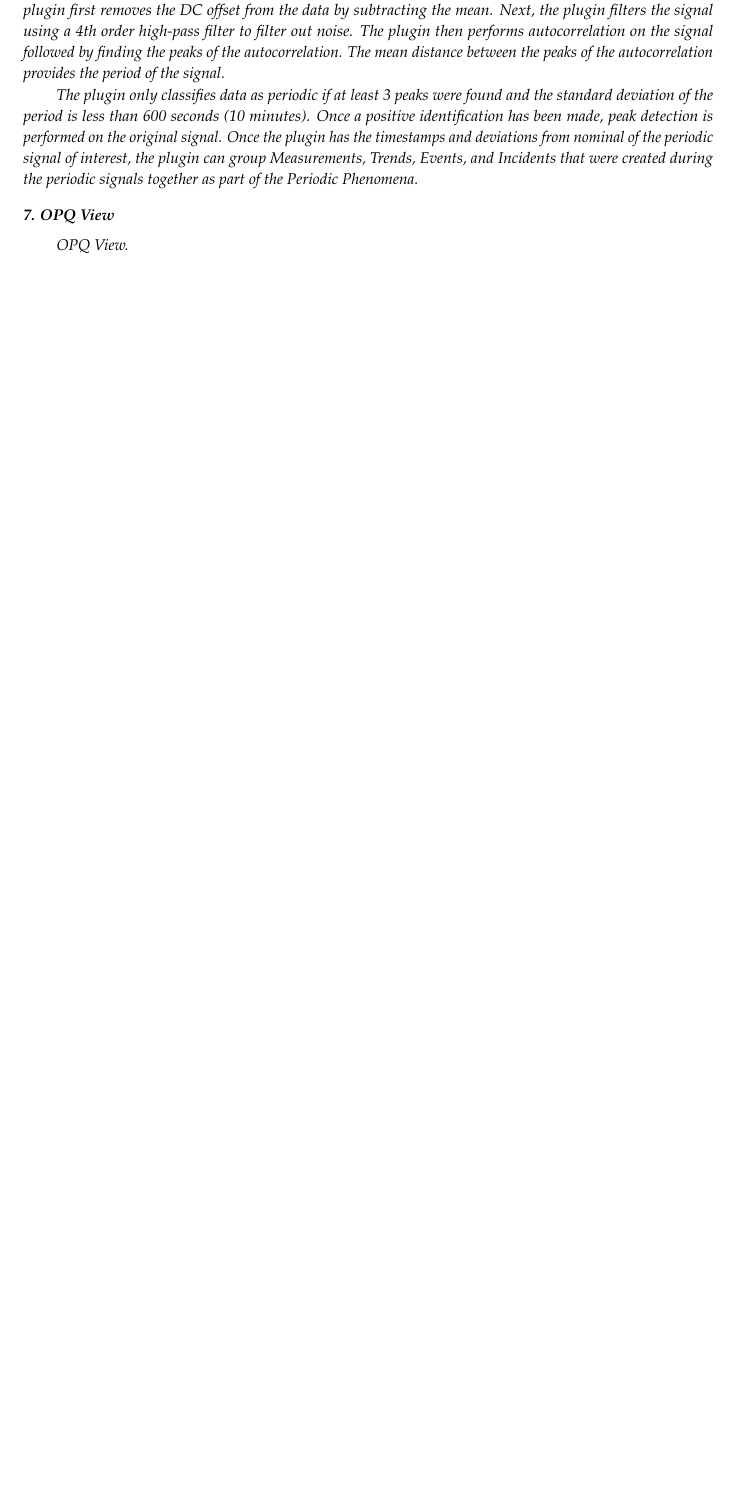
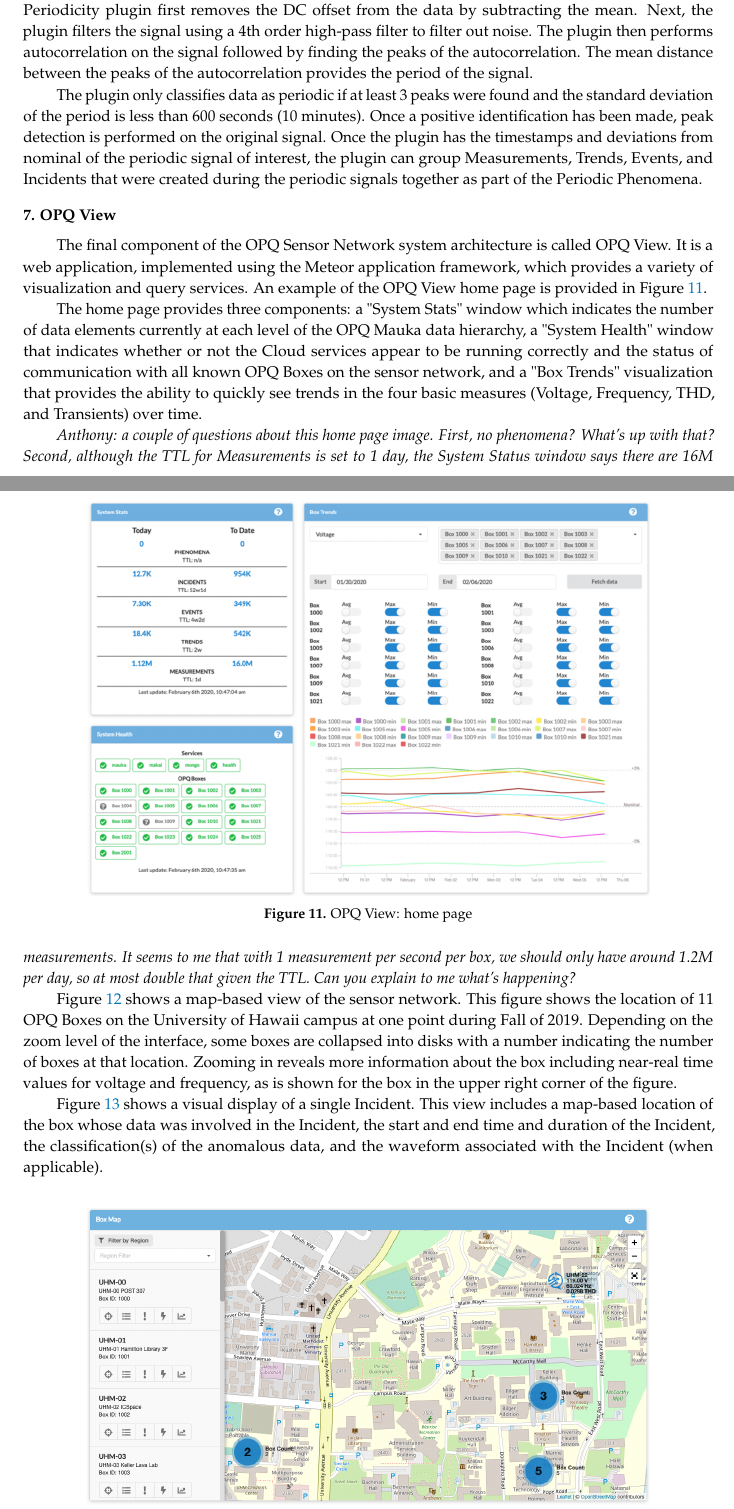
Before and after one commit to openpowerquality/article2020, a LaTeX paper (article.tex, which reads 08-opq-view.tex): part of page 22 of 24 before the commit and two parts of pages 22 and 23 of 26 after it, the two joined at a grey line, cut so that both start at the same text, the shorter picture padded with empty space. Compiled offline with pdfLaTeX.

Commit message:
OPQ View first rough draft

```diff
--- a/08-opq-view.tex
+++ b/08-opq-view.tex
@@ -1,4 +1,24 @@
 \section{OPQ View}
 \label{sec:opq-view}
 
-OPQ View.
+The final component of the OPQ Sensor Network system architecture is called OPQ View. It is a web application, implemented using the Meteor application framework, which provides a variety of visualization and query services.  An example of the OPQ View home page is provided in Figure \ref{fig:opq-view-home}.
+
+\begin{figure}
+\center \includegraphics[width=5in]{images/view/homepage.png}
+\caption{OPQ View: home page}
+\label{fig:opq-view-home}
+\end{figure}
+
+The home page provides three components:  a "System Stats" window which indicates the number of data elements currently at each level of the OPQ Mauka data hierarchy, a "System Health" window that indicates whether or not the Cloud services appear to be running correctly and the status of communication with all known OPQ Boxes on the sensor network, and a "Box Trends" visualization that provides the ability to quickly see trends in the four basic measures (Voltage, Frequency, THD, and Transients) over time.
+
+{\em Anthony: a couple of questions about this home page image. First, no phenomena? What's up with that? Second, although the TTL for Measurements is set to 1 day, the System Status window says there are 16M measurements. It seems to me that with 1 measurement per second per box, we should only have around 1.2M per day, so at most double that given the TTL.  Can you explain to me what's happening? }
+
+Figure \ref{fig:opq-view-box-map} shows a map-based view of the sensor network. This figure shows the location of 11 OPQ Boxes on the University of Hawaii campus at one point during Fall of 2019. Depending on the zoom level of the interface, some boxes are collapsed into disks with a number indicating the number of boxes at that location. Zooming in reveals more information about the box including near-real time values for voltage and frequency, as is shown for the box in the upper right corner of the figure.
+
+\begin{figure}
+\center \includegraphics[width=5in]{images/view/boxmap-2.png}
+\caption{OPQ View: Box Map}
+\label{fig:opq-view-box-map}
+\end{figure}
+
+Figure \ref{fig:opq-view-incident-summary} shows a visual display of a single Incident. This view includes a map-based location of the box whose data was involved in the Incident, the start and end time and duration of the Incident, the classification(s) of the anomalous data, and the waveform associated with the Incident (when applicable).
```
Also changed, not shown: 07-opq-mauka.tex (+1 -1 lines), images/misc/boxmap-2.png (deleted), images/view/boxmap-2.png (added), images/view/boxmap.png (renamed from images/misc/boxmap.png), images/view/homepage.png (renamed from images/misc/homepage.png), images/view/incident-summary.png (renamed from images/misc/incident-summary.png), images/view/live-trends-measurements.png (renamed from images/misc/live-trends-measurements.png), images/view/system-health.png (renamed from images/misc/system-health.png), images/view/system-stats.png (renamed from images/misc/system-stats.png), 08-opq-view.tex (8 more changed lines), 1 other file.
